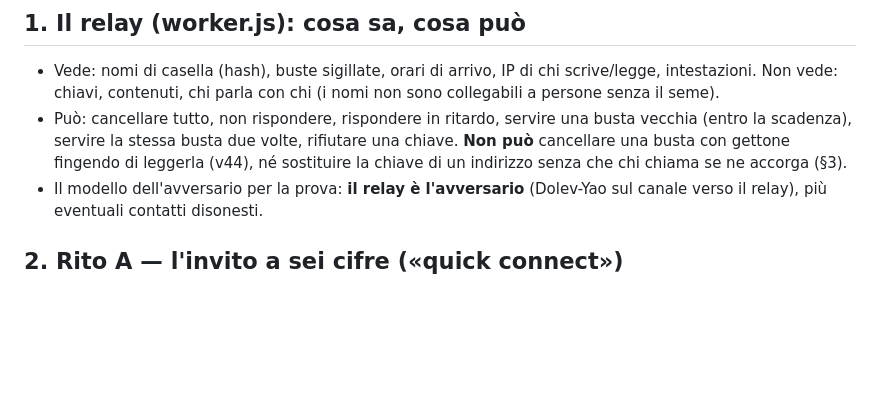
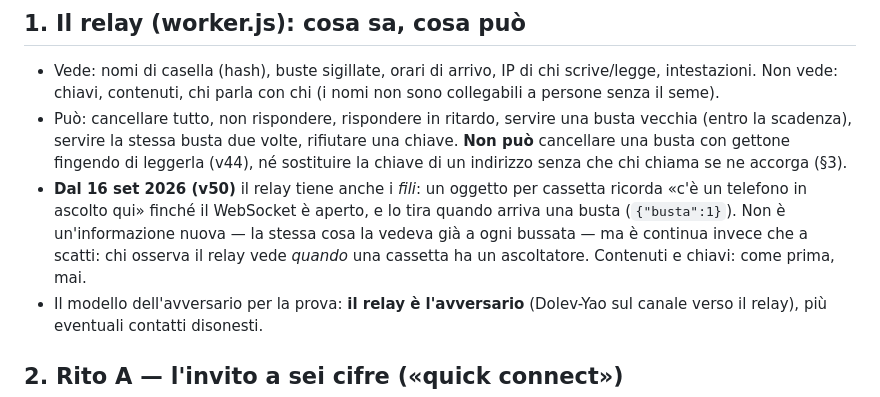
Before and after one commit to digitalvalut/logos-protocol, a Markdown page: prova-formale/PROTOCOLLO.md, the part around the change. GitHub-like rendering; blank space fills up the shorter version.

Commit message:
v50 pubblicata per tutti: documenti, capacita', protocollo (il relay tiene i fili)
Co-Authored-By: Claude Opus 5 <noreply@anthropic.com>

```diff
--- a/prova-formale/PROTOCOLLO.md
+++ b/prova-formale/PROTOCOLLO.md
@@ -51,6 +51,12 @@ SHA-256(seme + '/' + etichetta)` (6149). Il relay non sa cosa sia un seme.
   rifiutare una chiave. **Non può** cancellare una busta con gettone
   fingendo di leggerla (v44), né sostituire la chiave di un indirizzo senza
   che chi chiama se ne accorga (§3).
+- **Dal 16 set 2026 (v50)** il relay tiene anche i *fili*: un oggetto per
+  cassetta ricorda «c'è un telefono in ascolto qui» finché il WebSocket è
+  aperto, e lo tira quando arriva una busta (`{"busta":1}`). Non è
+  un'informazione nuova — la stessa cosa la vedeva già a ogni bussata — ma
+  è continua invece che a scatti: chi osserva il relay vede *quando* una
+  cassetta ha un ascoltatore. Contenuti e chiavi: come prima, mai.
 - Il modello dell'avversario per la prova: **il relay è l'avversario**
   (Dolev-Yao sul canale verso il relay), più eventuali contatti disonesti.
 
```
Also changed, not shown: CLAUDE.md (+2 -2 lines).
